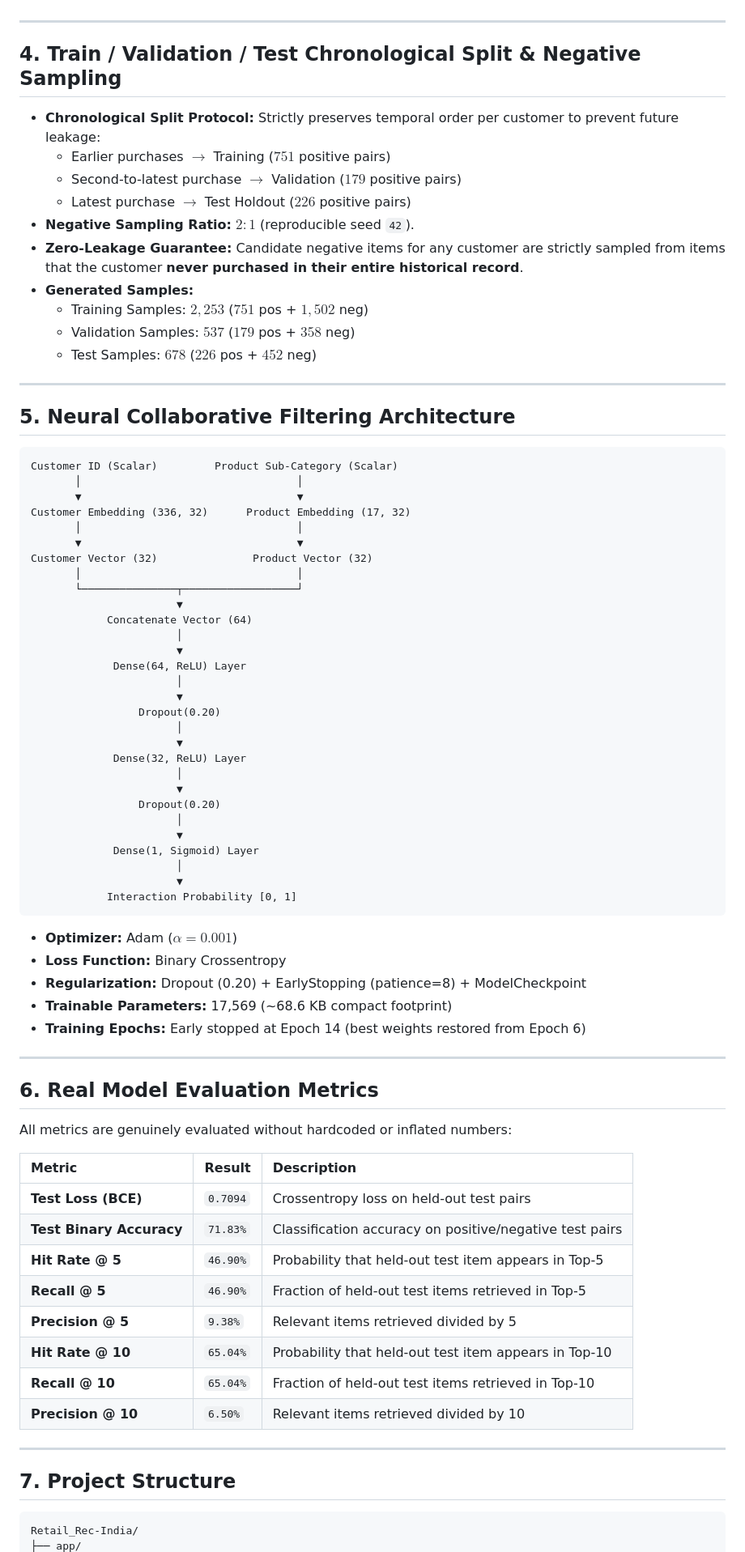
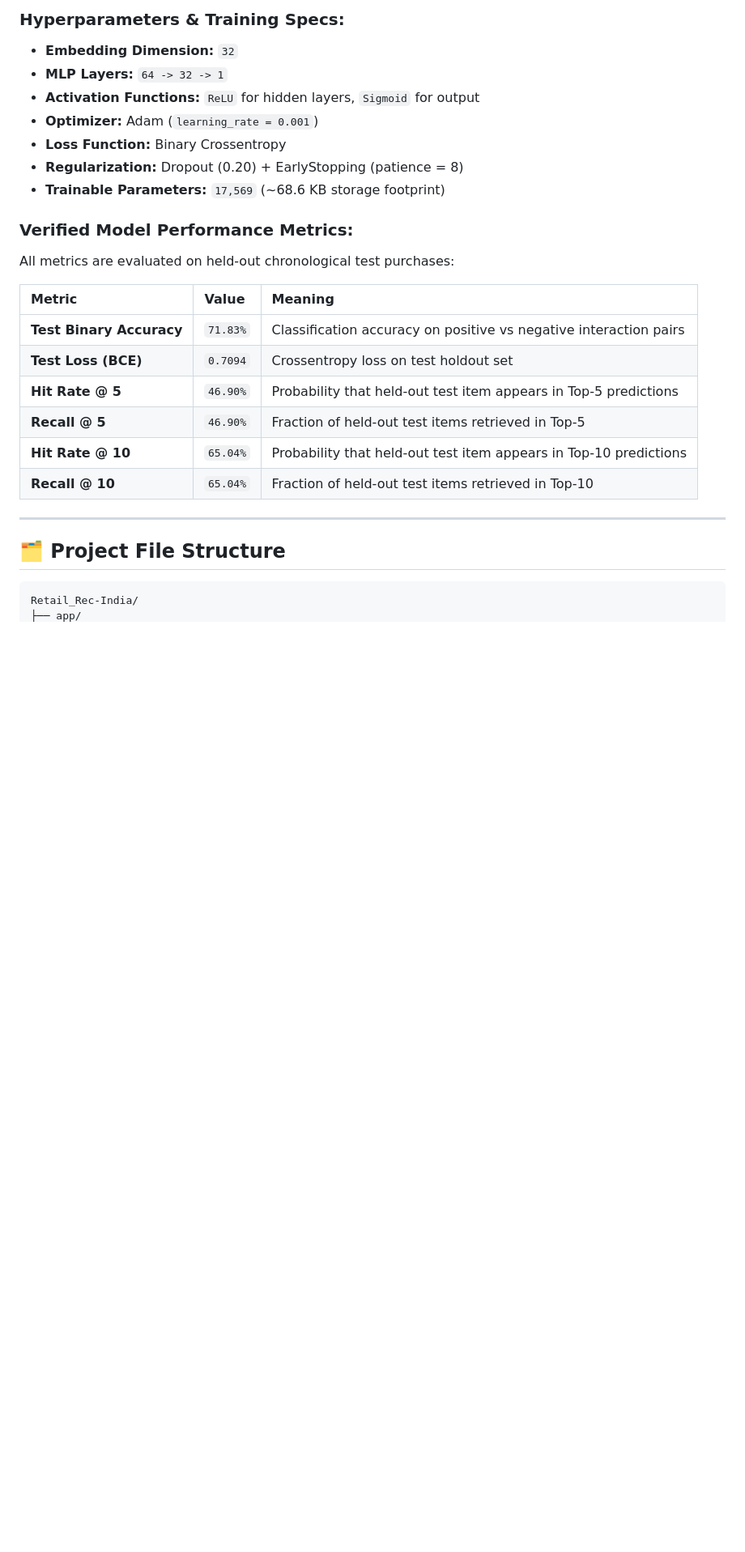
Before and after one commit to pushpakgaidhane294/RetailRec-India, a Markdown page: README.md, the part around one of its changes. Shown at 81% size. Rendered like a GitHub page; blank space fills up the shorter version.

````diff
--- a/README.md
+++ b/README.md
@@ -82,81 +114,27 @@ Production Deployment on Render
+### Hyperparameters & Training Specs:
+- **Embedding Dimension:** `32`
+- **MLP Layers:** `64 -> 32 -> 1`
+- **Activation Functions:** `ReLU` for hidden layers, `Sigmoid` for output
+- **Optimizer:** Adam (`learning_rate = 0.001`)
+- **Loss Function:** Binary Crossentropy
+- **Regularization:** Dropout (0.20) + EarlyStopping (patience = 8)
+- **Trainable Parameters:** `17,569` (~68.6 KB storage footprint)
+
+### Verified Model Performance Metrics:
+All metrics are evaluated on held-out chronological test purchases:
+
+| Metric | Value | Meaning |
+| :--- | :--- | :--- |
+| **Test Binary Accuracy** | `71.83%` | Classification accuracy on positive vs negative interaction pairs |
+| **Test Loss (BCE)** | `0.7094` | Crossentropy loss on test holdout set |
+| **Hit Rate @ 5** | `46.90%` | Probability that held-out test item appears in Top-5 predictions |
+| **Recall @ 5** | `46.90%` | Fraction of held-out test items retrieved in Top-5 |
+| **Hit Rate @ 10** | `65.04%` | Probability that held-out test item appears in Top-10 predictions |
+| **Recall @ 10** | `65.04%` | Fraction of held-out test items retrieved in Top-10 |
 
 ---
 
-## 4. Train / Validation / Test Chronological Split & Negative Sampling
-
-* **Chronological Split Protocol:** Strictly preserves temporal order per customer to prevent future leakage:
-  * Earlier purchases $\rightarrow$ Training ($751$ positive pairs)
-  * Second-to-latest purchase $\rightarrow$ Validation ($179$ positive pairs)
-  * Latest purchase $\rightarrow$ Test Holdout ($226$ positive pairs)
-* **Negative Sampling Ratio:** $2:1$ (reproducible seed `42`).
-* **Zero-Leakage Guarantee:** Candidate negative items for any customer are strictly sampled from items that the customer **never purchased in their entire historical record**.
-* **Generated Samples:**
-  * Training Samples: $2,253$ ($751$ pos + $1,502$ neg)
-  * Validation Samples: $537$ ($179$ pos + $358$ neg)
-  * Test Samples: $678$ ($226$ pos + $452$ neg)
-
----
-
-## 5. Neural Collaborative Filtering Architecture
-
-```
-Customer ID (Scalar)         Product Sub-Category (Scalar)
-       │                                  │
-       ▼                                  ▼
-Customer Embedding (336, 32)      Product Embedding (17, 32)
-       │                                  │
-       ▼                                  ▼
-Customer Vector (32)               Product Vector (32)
-       │                                  │
-       └───────────────┬──────────────────┘
-                       ▼
-            Concatenate Vector (64)
-                       │
-                       ▼
-             Dense(64, ReLU) Layer
-                       │
-                       ▼
-                 Dropout(0.20)
-                       │
-                       ▼
-             Dense(32, ReLU) Layer
-                       │
-                       ▼
-                 Dropout(0.20)
-                       │
-                       ▼
-             Dense(1, Sigmoid) Layer
-                       │
-                       ▼
-            Interaction Probability [0, 1]
-```
-
-* **Optimizer:** Adam ($\alpha = 0.001$)
-* **Loss Function:** Binary Crossentropy
-* **Regularization:** Dropout (0.20) + EarlyStopping (patience=8) + ModelCheckpoint
-* **Trainable Parameters:** 17,569 (~68.6 KB compact footprint)
-* **Training Epochs:** Early stopped at Epoch 14 (best weights restored from Epoch 6)
-
----
-
-## 6. Real Model Evaluation Metrics
-
-All metrics are genuinely evaluated without hardcoded or inflated numbers:
-
-| Metric | Result | Description |
-| :--- | :--- | :--- |
-| **Test Loss (BCE)** | `0.7094` | Crossentropy loss on held-out test pairs |
-| **Test Binary Accuracy** | `71.83%` | Classification accuracy on positive/negative test pairs |
-| **Hit Rate @ 5** | `46.90%` | Probability that held-out test item appears in Top-5 |
-| **Recall @ 5** | `46.90%` | Fraction of held-out test items retrieved in Top-5 |
-| **Precision @ 5** | `9.38%` | Relevant items retrieved divided by 5 |
-| **Hit Rate @ 10** | `65.04%` | Probability that held-out test item appears in Top-10 |
-| **Recall @ 10** | `65.04%` | Fraction of held-out test items retrieved in Top-10 |
-| **Precision @ 10** | `6.50%` | Relevant items retrieved divided by 10 |
-
----
-
-## 7. Project Structure
+## 🗂️ Project File Structure
 
 ```
 Retail_Rec-India/
````
Also changed, not shown: other parts of README.md (+232 -148 lines).
